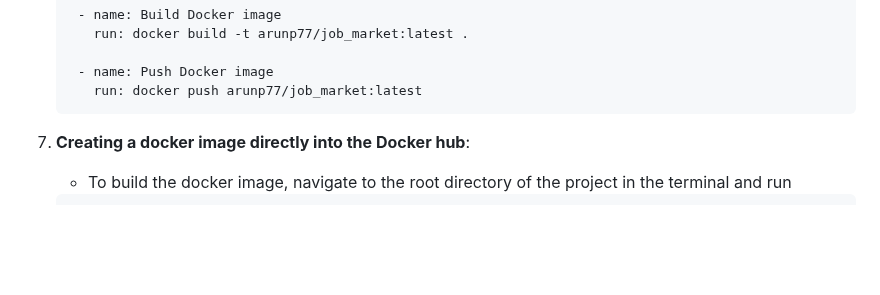
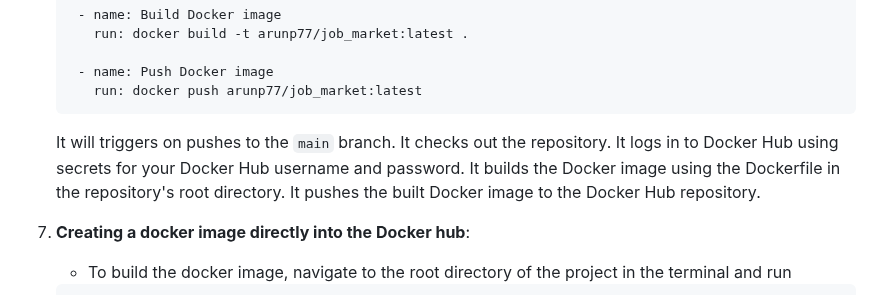
Before and after one commit to arunp77/Job-Market-project, a Markdown page: Docker-image-integration.md, the part around the change. Rendered like a GitHub page; blank space fills up the shorter version.

Commit message:
docker image creation

````diff
--- a/Docker-image-integration.md
+++ b/Docker-image-integration.md
@@ -45,6 +45,7 @@ Summary of the steps that one can take to create a Docker image  and integrate i
       run: docker push arunp77/job_market:latest
    ```
 
+    It will triggers on pushes to the `main` branch. It checks out the repository. It logs in to Docker Hub using secrets for your Docker Hub username and password. It builds the Docker image using the Dockerfile in the repository's root directory. It pushes the built Docker image to the Docker Hub repository.
 
 7. **Creating a docker image directly into the Docker hub**:
    - To build the docker image, navigate to the root directory of the project in the terminal and run
````
